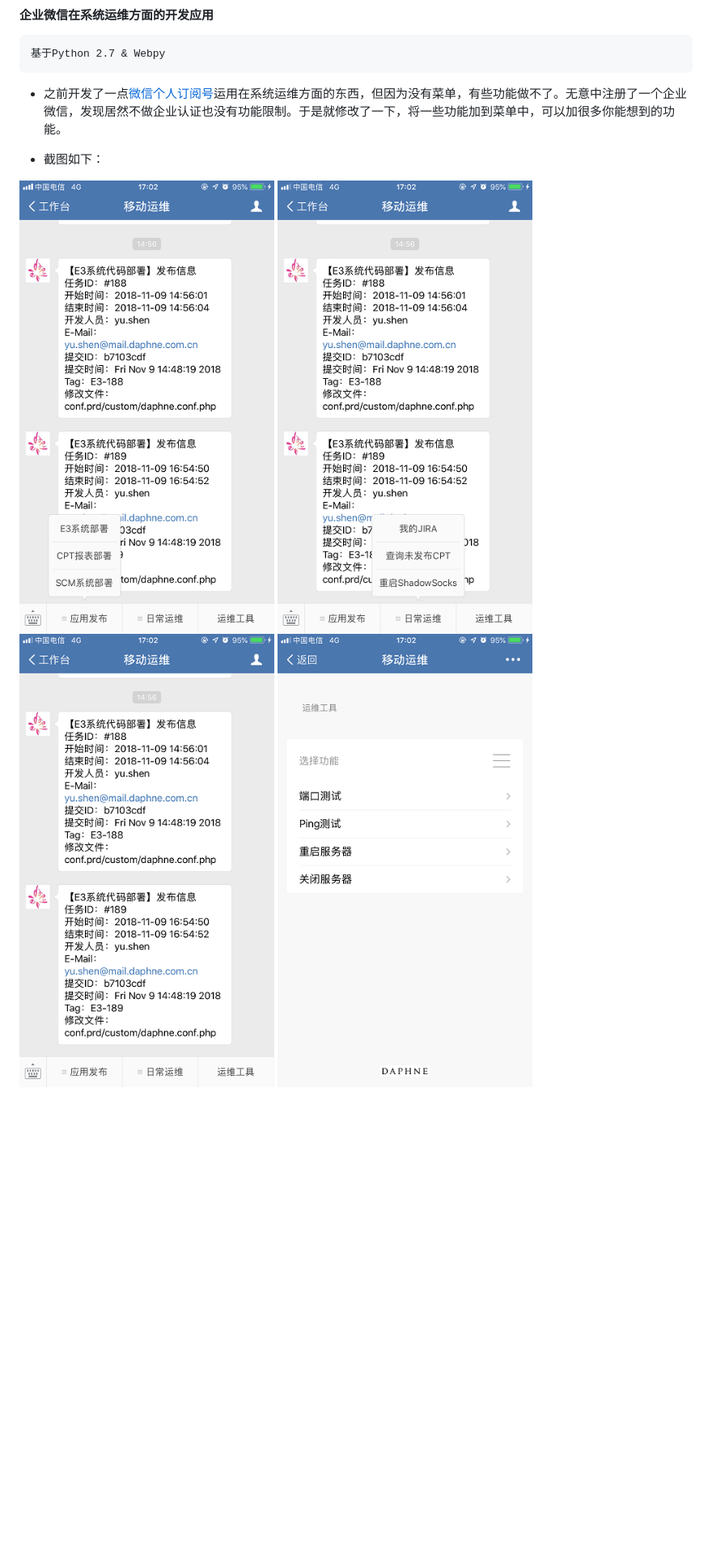
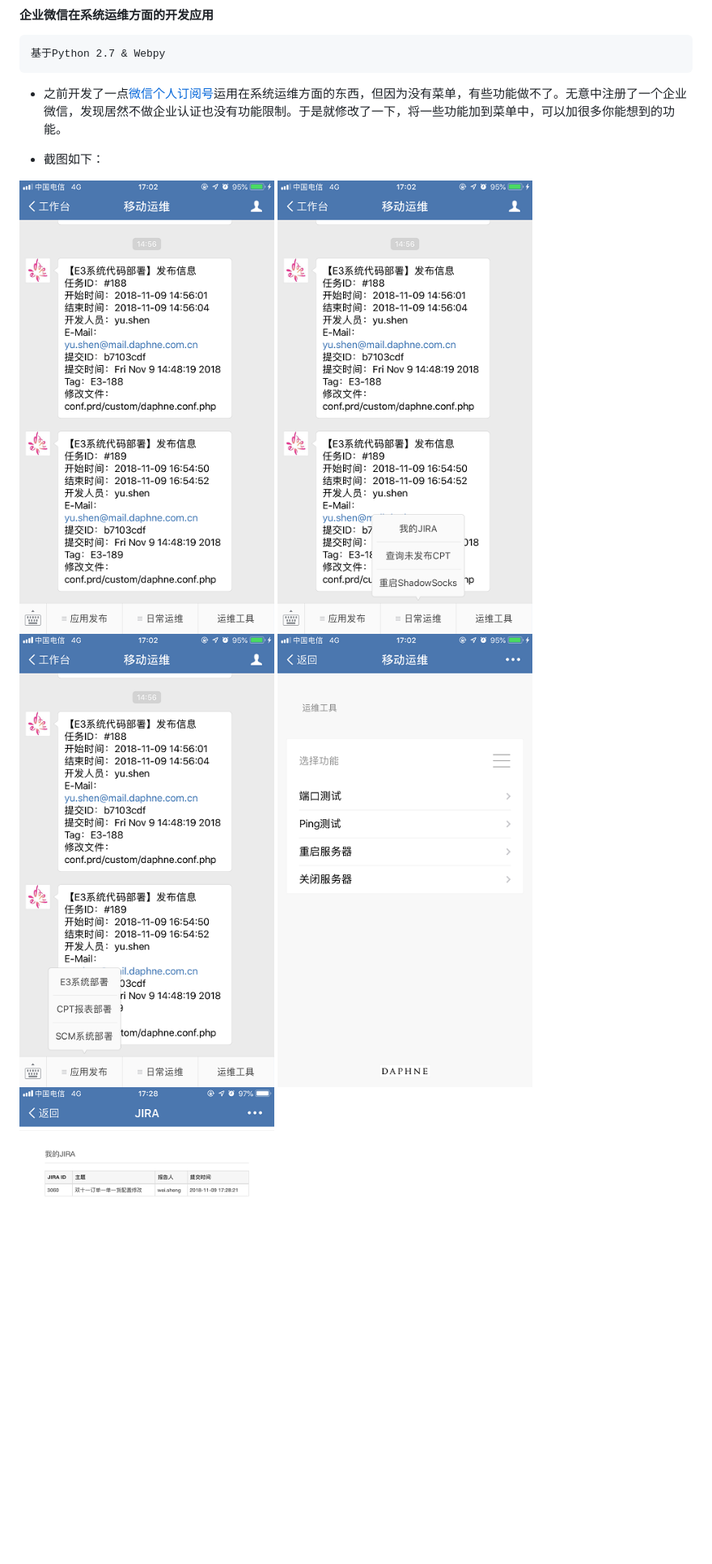
Before and after one commit to dayerong/qywx, a Markdown page: README.md, the part around the change. Shown: that part at 81% size. Rendered like a GitHub page; pictures changed too: screenshots/IMG_4571.PNG (added); blank space fills up the shorter version.

```diff
--- a/README.md
+++ b/README.md
@@ -11,7 +11,8 @@
 
 
 
+![image](https://github.com/dayerong/qywx/blob/master/screenshots/IMG_4567.PNG?raw=true)
+![image](https://github.com/dayerong/qywx/blob/master/screenshots/IMG_4566.PNG?raw=true)
 ![image](https://github.com/dayerong/qywx/blob/master/screenshots/IMG_4565.PNG?raw=true)
-![image](https://github.com/dayerong/qywx/blob/master/screenshots/IMG_4566.PNG?raw=true)
-![image](https://github.com/dayerong/qywx/blob/master/screenshots/IMG_4567.PNG?raw=true)
 ![image](https://github.com/dayerong/qywx/blob/master/screenshots/IMG_4568.PNG?raw=true)
+![image](https://github.com/dayerong/qywx/blob/master/screenshots/IMG_4571.PNG?raw=true)
```
